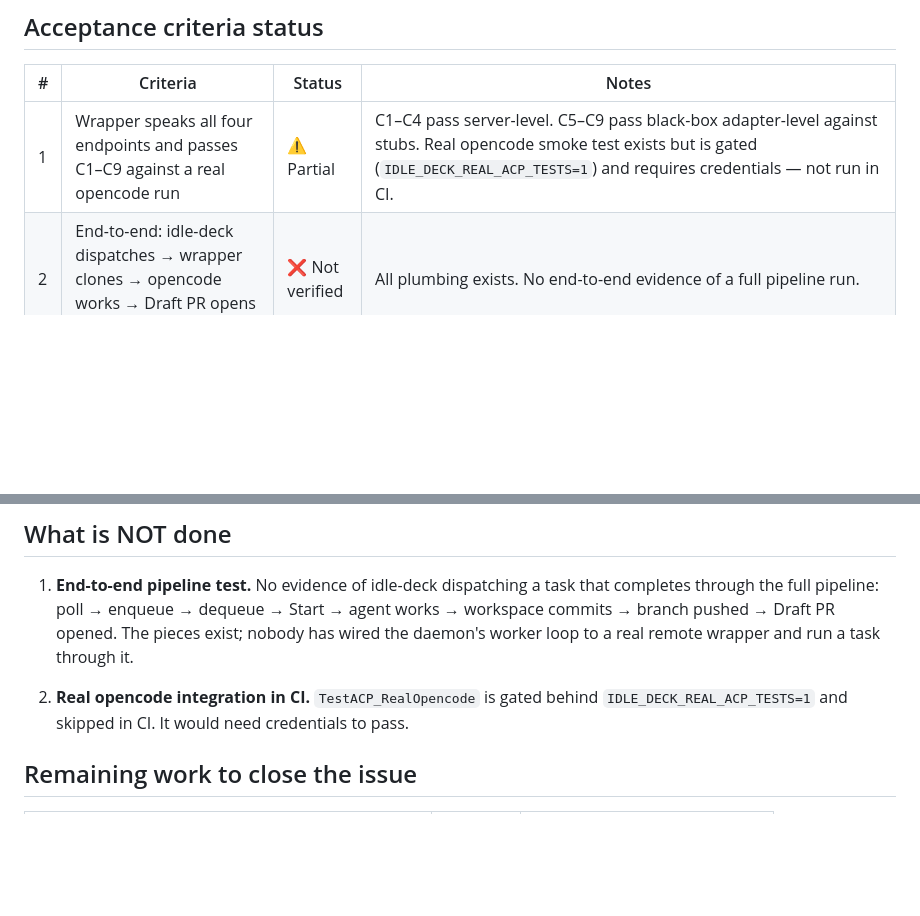
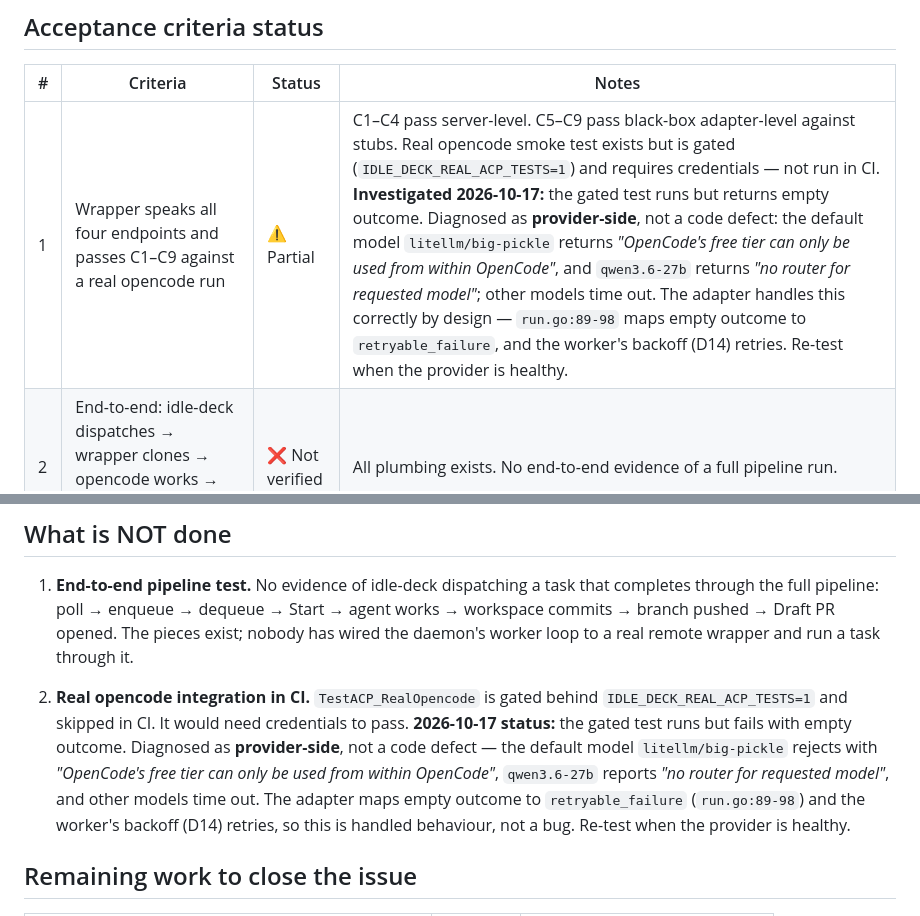
Before and after one commit to seppaleinen/idle-deck, a Markdown page: docs/plans/issue-27-remote-wrapper.md, 2 parts joined by grey strips. Drawn GitHub-style; blank space fills up the shorter version.

Commit message:
docs: record 2026-10-17 #27 provider-side diagnostic
Ran the gated TestACP_RealOpencode (opencode + credentials are present
on this machine, so the gate no longer blocks). Outcome is empty.

Diagnosed as provider-side, not a code defect:
- litellm/big-pickle (the default model) -> "OpenCode's free tier can
  only be used from within OpenCode"
- qwen3.6-27b -> "no router for requested model"
- qwen3.5-9b-fable, qwen3.6-35b -> timeouts

The adapter handles this correctly by design: run.go:89-98 maps an
empty outcome to retryable_failure, and the worker's backoff (D14)
retries. So the gated test's empty outcome is handled behaviour, not a
bug. Re-test when the provider is healthy.

No code change. Diagnostic probe scaffolding removed; acp.go is
byte-identical to before (verified by git status --short: clean).

```diff
--- a/docs/plans/issue-27-remote-wrapper.md
+++ b/docs/plans/issue-27-remote-wrapper.md
@@ -102,7 +102,7 @@ a99a196 2026-10-05 issue #20: Harness adapter (wire contract, outcome mapping, c
 
 | # | Criteria | Status | Notes |
 |---|---|---|---|
-| 1 | Wrapper speaks all four endpoints and passes C1–C9 against a real opencode run | ⚠️ Partial | C1–C4 pass server-level. C5–C9 pass black-box adapter-level against stubs. Real opencode smoke test exists but is gated (`IDLE_DECK_REAL_ACP_TESTS=1`) and requires credentials — not run in CI. |
+| 1 | Wrapper speaks all four endpoints and passes C1–C9 against a real opencode run | ⚠️ Partial | C1–C4 pass server-level. C5–C9 pass black-box adapter-level against stubs. Real opencode smoke test exists but is gated (`IDLE_DECK_REAL_ACP_TESTS=1`) and requires credentials — not run in CI. **Investigated 2026-10-17:** the gated test runs but returns empty outcome. Diagnosed as **provider-side**, not a code defect: the default model `litellm/big-pickle` returns *"OpenCode's free tier can only be used from within OpenCode"*, and `qwen3.6-27b` returns *"no router for requested model"*; other models time out. The adapter handles this correctly by design — `run.go:89-98` maps empty outcome to `retryable_failure`, and the worker's backoff (D14) retries. Re-test when the provider is healthy. |
 | 2 | End-to-end: idle-deck dispatches → wrapper clones → opencode works → Draft PR opens on the ticket | ❌ Not verified | All plumbing exists. No end-to-end evidence of a full pipeline run. |
 | 3 | Failing run preserves `debug/<task_id>`, returns `branch` artifact with `branch_purpose: debug` (I5) | ⚠️ Code exists | `OnFailure` in `workspace.go` implements this, but not verified end-to-end. |
 | 4 | `GET /health` reports model reachability, not liveness (D31) | ✅ Pass | `handleHealth` returns HTTP 200 with `reachable: false` when the model endpoint is down but the wrapper process is alive — never 503. A 503 would be *wrong*: idle-deck's `IdlePolicy` reads the `reachable` field, so a process-down-but-model-up machine would report reachable=true and idle-deck would spin. The criterion's original "503" wording predates D31/ADR 0016 and is corrected here, not in the code. |
@@ -114,6 +114,7 @@ a99a196 2026-10-05 issue #20: Harness adapter (wire contract, outcome mapping, c
 1. **End-to-end pipeline test.** No evidence of idle-deck dispatching a task that completes through the full pipeline: poll → enqueue → dequeue → Start → agent works → workspace commits → branch pushed → Draft PR opened. The pieces exist; nobody has wired the daemon's worker loop to a real remote wrapper and run a task through it.
 
 2. **Real opencode integration in CI.** `TestACP_RealOpencode` is gated behind `IDLE_DECK_REAL_ACP_TESTS=1` and skipped in CI. It would need credentials to pass.
+   **2026-10-17 status:** the gated test runs but fails with empty outcome. Diagnosed as **provider-side**, not a code defect — the default model `litellm/big-pickle` rejects with *"OpenCode's free tier can only be used from within OpenCode"*, `qwen3.6-27b` reports *"no router for requested model"*, and other models time out. The adapter maps empty outcome to `retryable_failure` (`run.go:89-98`) and the worker's backoff (D14) retries, so this is handled behaviour, not a bug. Re-test when the provider is healthy.
 
 ## Remaining work to close the issue
 
```
